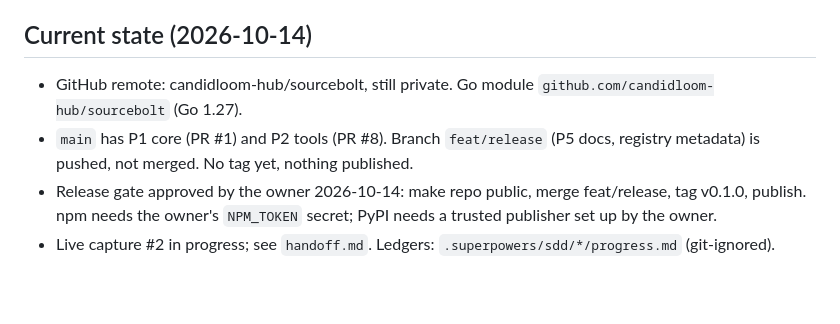
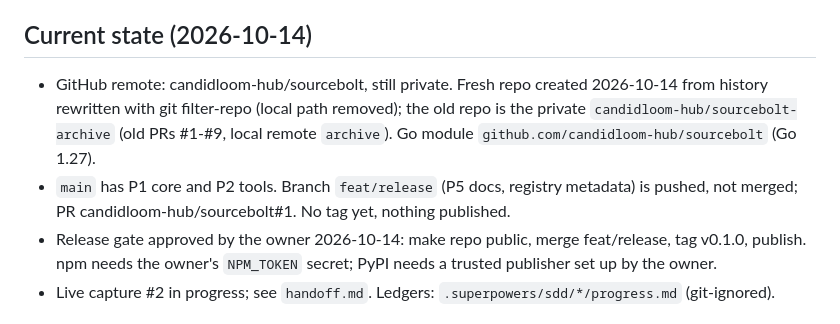
Before and after one commit to candidloom-hub/sourcebolt, a Markdown page: CLAUDE.md, the part around the change. Rendered like a GitHub page; blank space fills up the shorter version.

```diff
--- a/CLAUDE.md
+++ b/CLAUDE.md
@@ -14,8 +14,8 @@ The work has three phases:
 
 ## Current state (2026-10-14)
 
-- GitHub remote: candidloom-hub/sourcebolt, still private. Go module `github.com/candidloom-hub/sourcebolt` (Go 1.27).
-- `main` has P1 core (PR #1) and P2 tools (PR #8). Branch `feat/release` (P5 docs, registry metadata) is pushed, not merged. No tag yet, nothing published.
+- GitHub remote: candidloom-hub/sourcebolt, still private. Fresh repo created 2026-10-14 from history rewritten with git filter-repo (local path removed); the old repo is the private `candidloom-hub/sourcebolt-archive` (old PRs #1-#9, local remote `archive`). Go module `github.com/candidloom-hub/sourcebolt` (Go 1.27).
+- `main` has P1 core and P2 tools. Branch `feat/release` (P5 docs, registry metadata) is pushed, not merged; PR candidloom-hub/sourcebolt#1. No tag yet, nothing published.
 - Release gate approved by the owner 2026-10-14: make repo public, merge feat/release, tag v0.1.0, publish. npm needs the owner's `NPM_TOKEN` secret; PyPI needs a trusted publisher set up by the owner.
 - Live capture #2 in progress; see `handoff.md`. Ledgers: `.superpowers/sdd/*/progress.md` (git-ignored).
 
```
Also changed, not shown: handoff.md (+7 -7 lines).
